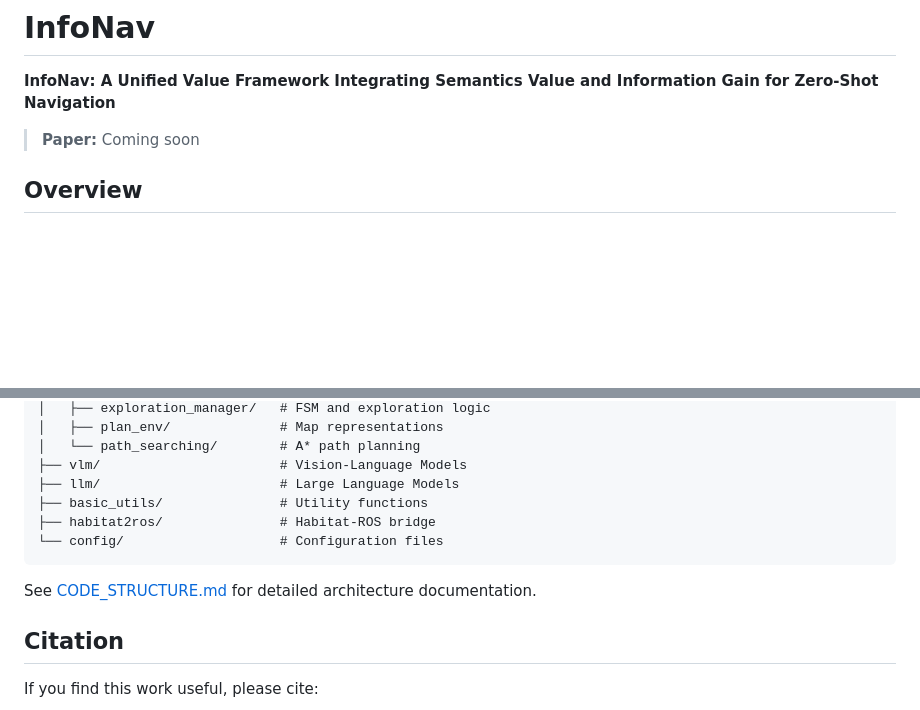
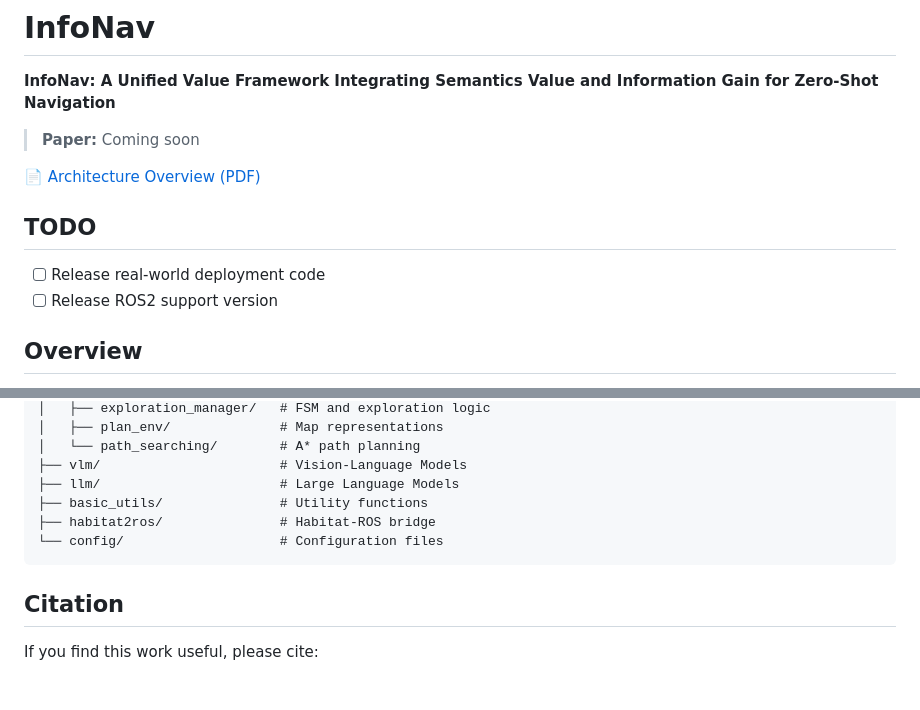
Before and after one commit to Pandakingxbc/InfoNav, a Markdown page: README.md, 2 parts joined by grey strips. Rendered like a GitHub page; blank space fills up the shorter version.

Commit message:
Update README: add PDF link, TODO list, remove docs references

````diff
--- a/README.md
+++ b/README.md
@@ -3,6 +3,13 @@
 **InfoNav: A Unified Value Framework Integrating Semantics Value and Information Gain for Zero-Shot Navigation**
 
 > **Paper:** Coming soon
+
+📄 [Architecture Overview (PDF)](airchitecture.pdf)
+
+## TODO
+
+- [ ] Release real-world deployment code
+- [ ] Release ROS2 support version
 
 ## Overview
 
@@ -148,8 +155,6 @@ InfoNav/
 └── config/                    # Configuration files
 ```
 
-See [CODE_STRUCTURE.md](CODE_STRUCTURE.md) for detailed architecture documentation.
-
 ## Citation
 
 If you find this work useful, please cite:
````
